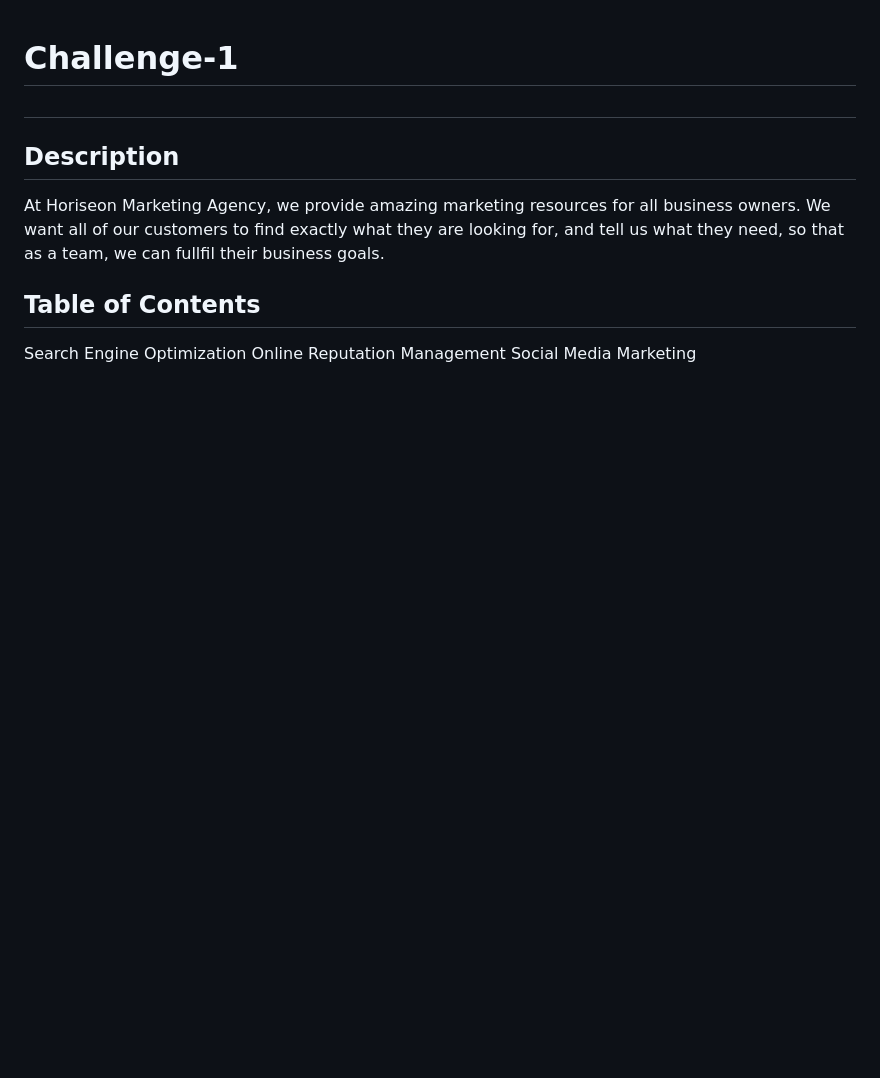
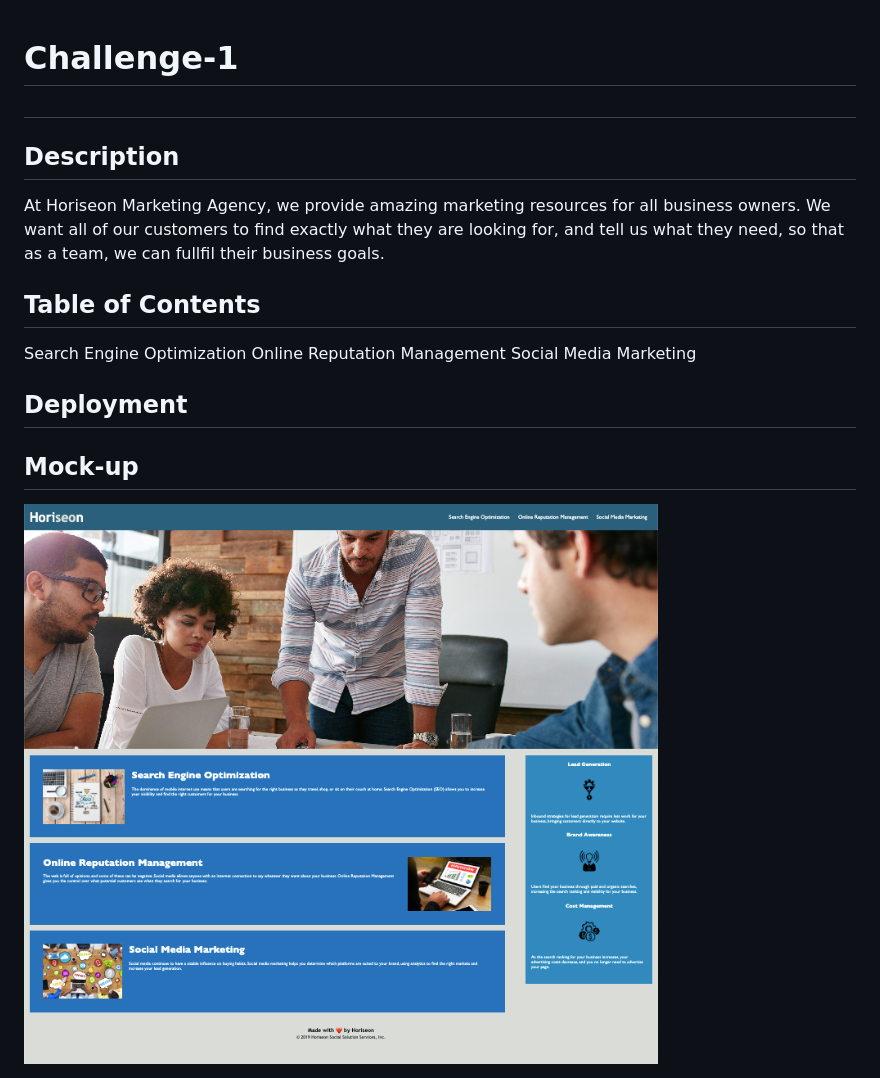
Before and after one commit to yaneyalvarado/Challenge-1, a Markdown page: README.md, the part around the change. Rendered like a GitHub page; pictures changed too: horiseon-image.png (added); blank space fills up the shorter version.

```diff
--- a/README.md
+++ b/README.md
@@ -10,3 +10,8 @@ We want all of our customers to find exactly what they are looking for, and tell
 Search Engine Optimization
 Online Reputation Management
 Social Media Marketing
+
+## Deployment
+
+## Mock-up
+<img src="./horiseon-image.png"/>
```
Also changed, not shown: 2 other files.
